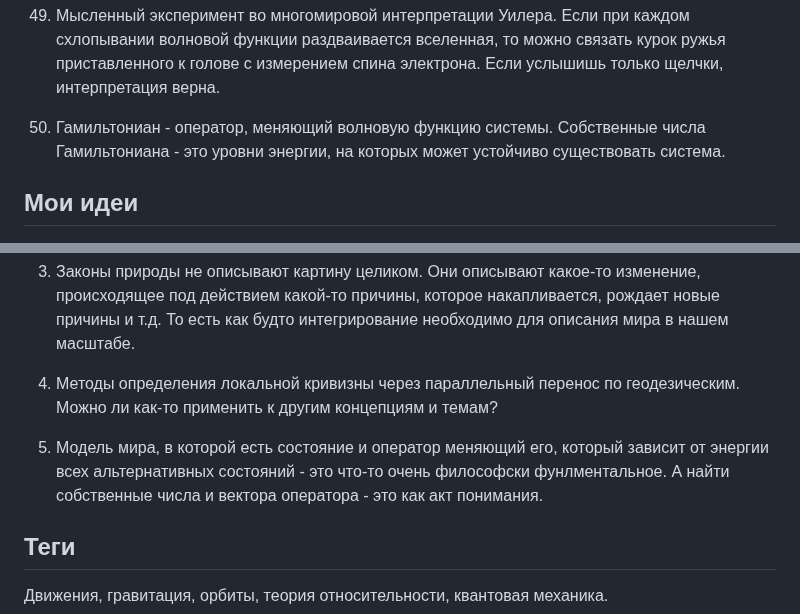
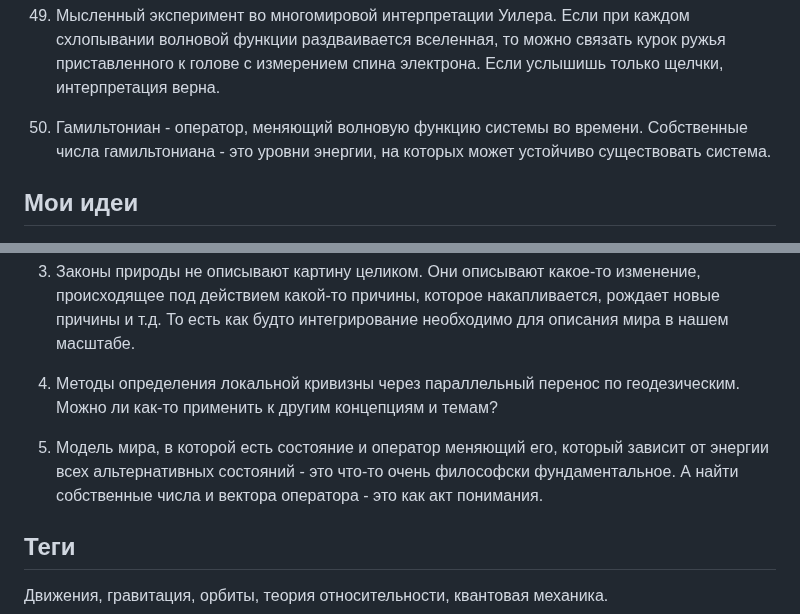
Before and after one commit to iamkulikov/reading_list_books, a Markdown page: reviews/2024_Semikhatov_ProgulkiPoVselennoi.md, 2 parts joined by grey strips. Rendered like a GitHub page.

Commit message:
+ Semikhatov, corrected

```diff
--- a/reviews/2024_Semikhatov_ProgulkiPoVselennoi.md
+++ b/reviews/2024_Semikhatov_ProgulkiPoVselennoi.md
@@ -151,7 +151,7 @@
 
 49. Мысленный эксперимент во многомировой интерпретации Уилера. Если при каждом схлопывании волновой функции раздваивается вселенная, то можно связать курок ружья приставленного к голове с измерением спина электрона. Если услышишь только щелчки, интерпретация верна.
 
-50. Гамильтониан - оператор, меняющий волновую функцию системы. Собственные числа Гамильтониана - это уровни энергии, на которых может устойчиво существовать система.
+50. Гамильтониан - оператор, меняющий волновую функцию системы во времени. Собственные числа гамильтониана - это уровни энергии, на которых может устойчиво существовать система.
 
 
 ## Мои идеи
@@ -164,7 +164,7 @@
 
 4. Методы определения локальной кривизны через параллельный перенос по геодезическим. Можно ли как-то применить к другим концепциям и темам?
 
-5. Модель мира, в которой есть состояние и оператор меняющий его, который зависит от энергии всех альтернативных состояний - это что-то очень философски фунлментальное. А найти собственные числа и вектора оператора - это как акт понимания.
+5. Модель мира, в которой есть состояние и оператор меняющий его, который зависит от энергии всех альтернативных состояний - это что-то очень философски фундаментальное. А найти собственные числа и вектора оператора - это как акт понимания.
 
 
 ## Теги
```
Also changed, not shown: other parts of reviews/2024_Semikhatov_ProgulkiPoVselennoi.md (+2 -2 lines).
